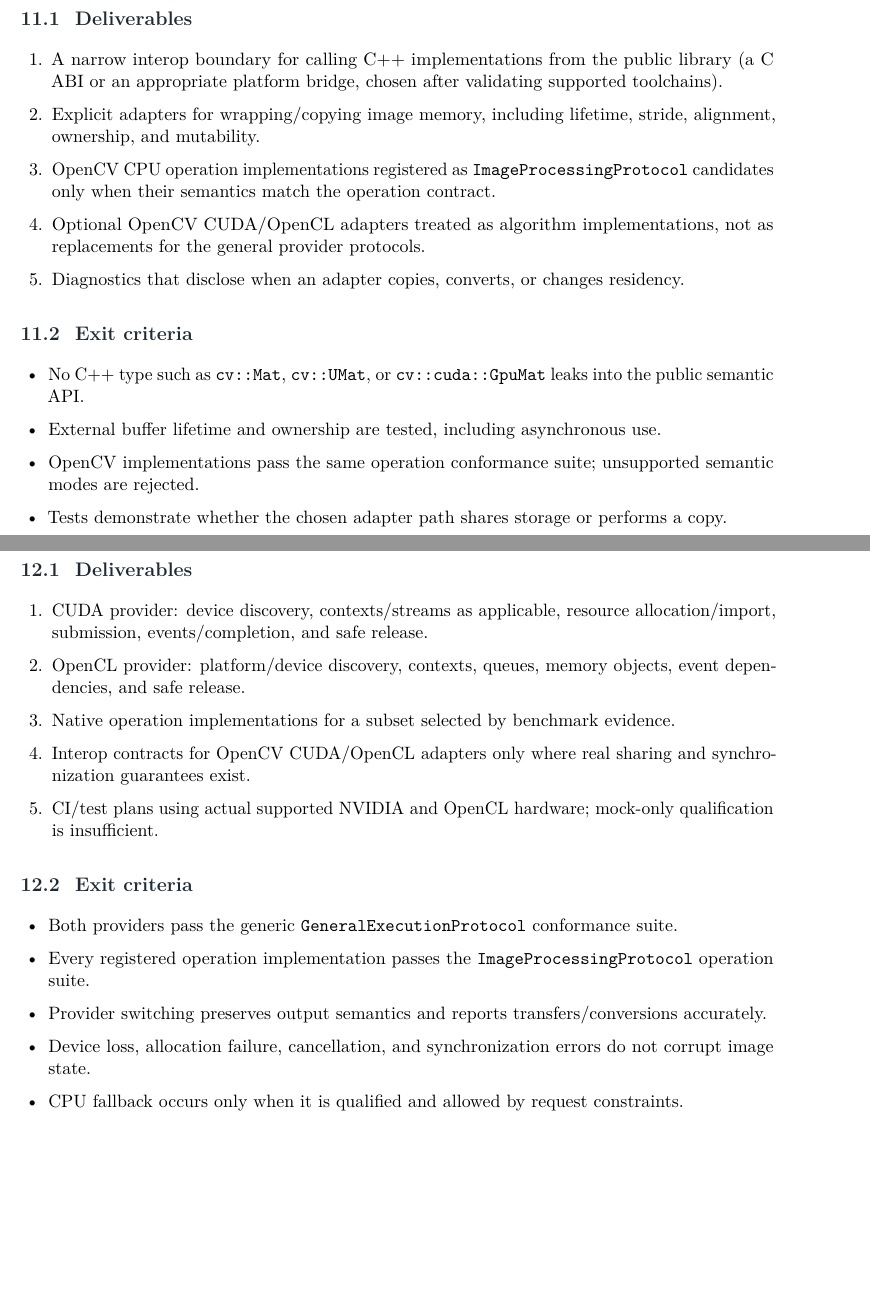
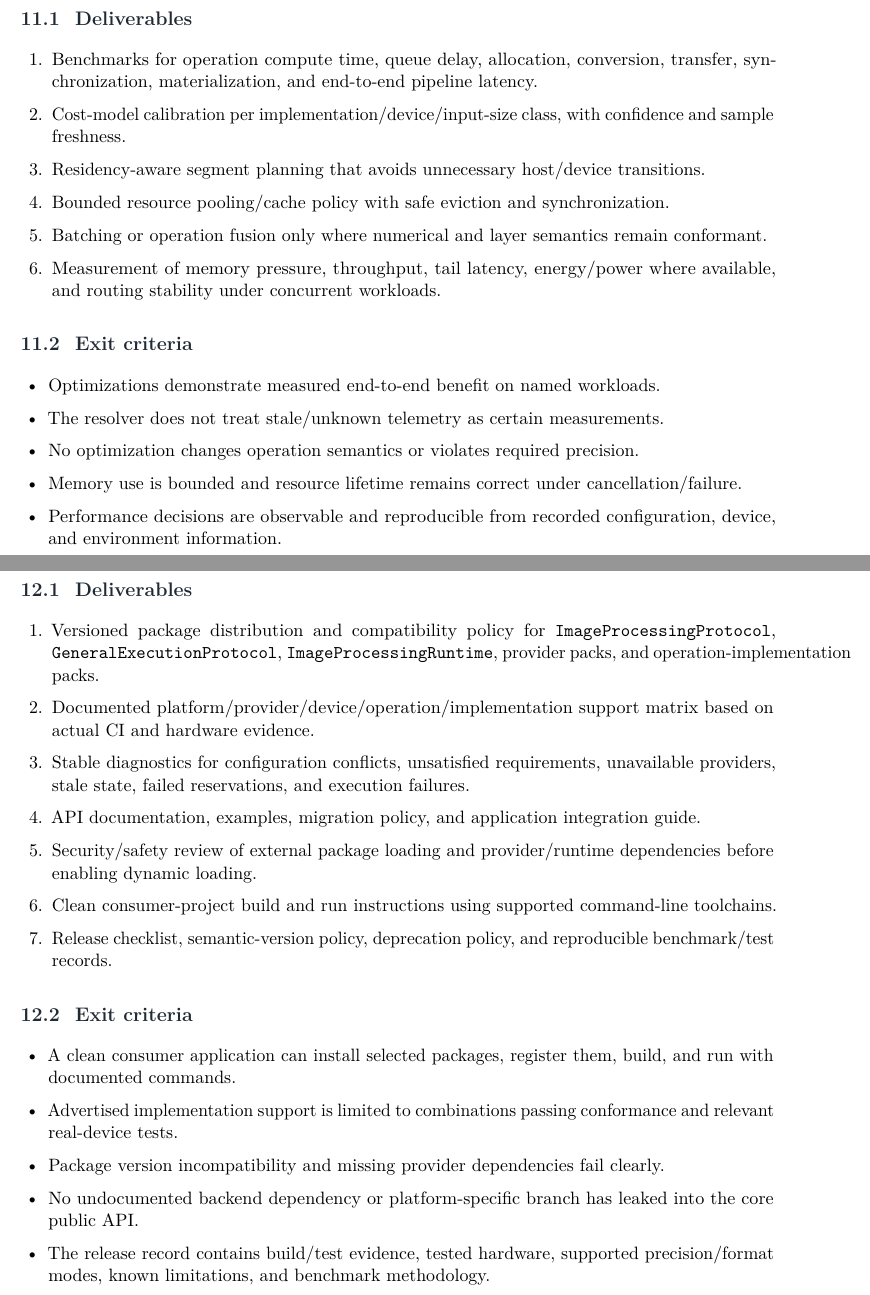
Before and after one commit to Shennagyp/ImageProcessing, a LaTeX document (docs/project_management/Implementation-Plan.tex, which reads docs/project_management/Implementation-Plan/04-phases-7-to-9.tex): two parts of pages 16 and 17 of 23 before the commit and two parts of pages 17 and 18 of 24 after it, joined at a grey line, cut so that both start at the same text, the shorter picture padded with empty space. Compiled offline with pdfLaTeX.

Commit message:
Align 04-phases-7-to-9.tex with architecture baseline 0.3

```diff
--- a/docs/project_management/Implementation-Plan/04-phases-7-to-9.tex
+++ b/docs/project_management/Implementation-Plan/04-phases-7-to-9.tex
@@ -27,18 +50,20 @@
 
 \deliverables
 \begin{enumerate}
-  \item A narrow interop boundary for calling C++ implementations from the public library (a C ABI or an appropriate platform bridge, chosen after validating supported toolchains).
-  \item Explicit adapters for wrapping/copying image memory, including lifetime, stride, alignment, ownership, and mutability.
-  \item OpenCV CPU operation implementations registered as \IPP{} candidates only when their semantics match the operation contract.
-  \item Optional OpenCV CUDA/OpenCL adapters treated as algorithm implementations, not as replacements for the general provider protocols.
-  \item Diagnostics that disclose when an adapter copies, converts, or changes residency.
+  \item Benchmarks for operation compute time, queue delay, allocation, conversion, transfer, synchronization, materialization, and end-to-end pipeline latency.
+  \item Cost-model calibration per implementation/device/input-size class, with confidence and sample freshness.
+  \item Residency-aware segment planning that avoids unnecessary host/device transitions.
+  \item Bounded resource pooling/cache policy with safe eviction and synchronization.
+  \item Batching or operation fusion only where numerical and layer semantics remain conformant.
+  \item Measurement of memory pressure, throughput, tail latency, energy/power where available, and routing stability under concurrent workloads.
 \end{enumerate}
 
 \exitcriteria
 \begin{itemize}
-  \item No C++ type such as \texttt{cv::Mat}, \texttt{cv::UMat}, or \texttt{cv::cuda::GpuMat} leaks into the public semantic API.
-  \item External buffer lifetime and ownership are tested, including asynchronous use.
-  \item OpenCV implementations pass the same operation conformance suite; unsupported semantic modes are rejected.
-  \item Tests demonstrate whether the chosen adapter path shares storage or performs a copy.
+  \item Optimizations demonstrate measured end-to-end benefit on named workloads.
+  \item The resolver does not treat stale/unknown telemetry as certain measurements.
+  \item No optimization changes operation semantics or violates required precision.
+  \item Memory use is bounded and resource lifetime remains correct under cancellation/failure.
+  \item Performance decisions are observable and reproducible from recorded configuration, device, and environment information.
 \end{itemize}
 
@@ -48,18 +73,20 @@
 
 \deliverables
 \begin{enumerate}
-  \item CUDA provider: device discovery, contexts/streams as applicable, resource allocation/import, submission, events/completion, and safe release.
-  \item OpenCL provider: platform/device discovery, contexts, queues, memory objects, event dependencies, and safe release.
-  \item Native operation implementations for a subset selected by benchmark evidence.
-  \item Interop contracts for OpenCV CUDA/OpenCL adapters only where real sharing and synchronization guarantees exist.
-  \item CI/test plans using actual supported NVIDIA and OpenCL hardware; mock-only qualification is insufficient.
+  \item Versioned package distribution and compatibility policy for \IPP{}, \GEP{}, \IPR{}, provider packs, and operation-implementation packs.
+  \item Documented platform/provider/device/operation/implementation support matrix based on actual CI and hardware evidence.
+  \item Stable diagnostics for configuration conflicts, unsatisfied requirements, unavailable providers, stale state, failed reservations, and execution failures.
+  \item API documentation, examples, migration policy, and application integration guide.
+  \item Security/safety review of external package loading and provider/runtime dependencies before enabling dynamic loading.
+  \item Clean consumer-project build and run instructions using supported command-line toolchains.
+  \item Release checklist, semantic-version policy, deprecation policy, and reproducible benchmark/test records.
 \end{enumerate}
 
 \exitcriteria
 \begin{itemize}
-  \item Both providers pass the generic \GEP{} conformance suite.
-  \item Every registered operation implementation passes the \IPP{} operation suite.
-  \item Provider switching preserves output semantics and reports transfers/conversions accurately.
-  \item Device loss, allocation failure, cancellation, and synchronization errors do not corrupt image state.
-  \item CPU fallback occurs only when it is qualified and allowed by request constraints.
+  \item A clean consumer application can install selected packages, register them, build, and run with documented commands.
+  \item Advertised implementation support is limited to combinations passing conformance and relevant real-device tests.
+  \item Package version incompatibility and missing provider dependencies fail clearly.
+  \item No undocumented backend dependency or platform-specific branch has leaked into the core public API.
+  \item The release record contains build/test evidence, tested hardware, supported precision/format modes, known limitations, and benchmark methodology.
 \end{itemize}
```
Also changed, not shown: docs/project_management/Implementation-Plan/04-phases-7-to-9.tex (59 more changed lines).
